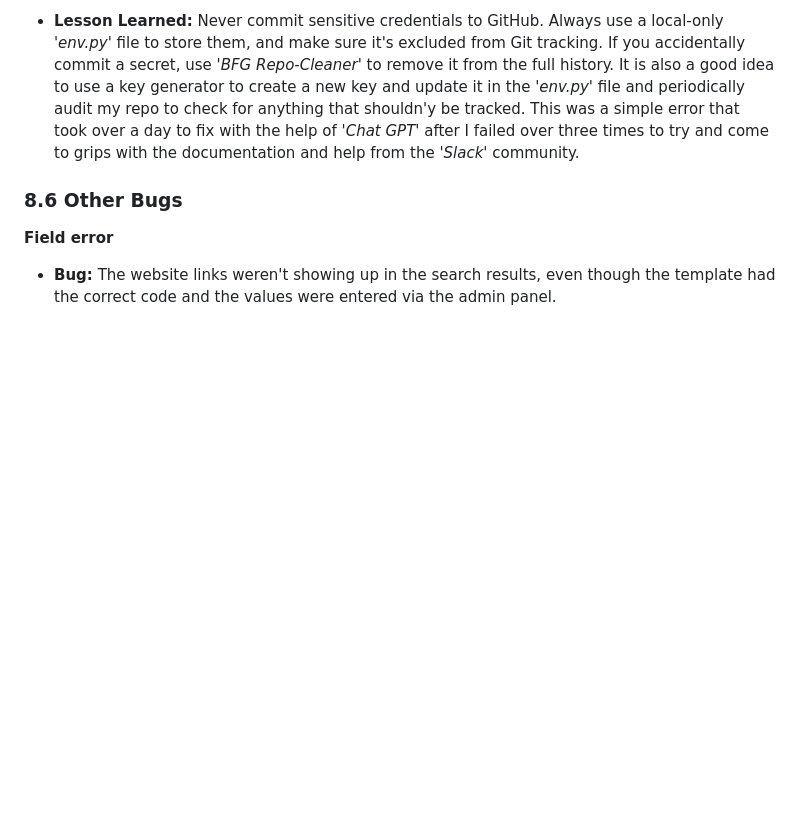
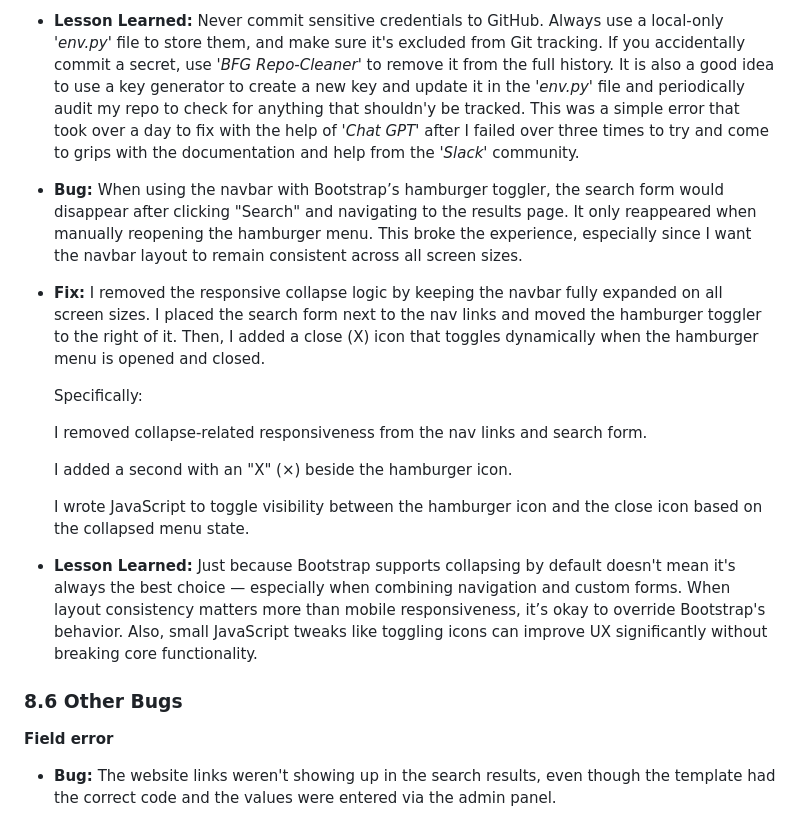
Before and after one commit to AxdeKlerk/Praise-The-Loud, a Markdown page: Debugging.md, the part around the change. GitHub-like rendering; blank space fills up the shorter version.

Commit message:
Add navbar search issue and fix to Debugging.md

```diff
--- a/Debugging.md
+++ b/Debugging.md
@@ -166,7 +166,19 @@ Django's migration history didn’t match the actual state of the database. It t
 
 - **Lesson Learned:** Never commit sensitive credentials to GitHub. Always use a local-only *'env.py'* file to store them, and make sure it's excluded from Git tracking. If you accidentally commit a secret, use *'BFG Repo-Cleaner'* to remove it from the full history. It is also a good idea to use a key generator to create a new key and update it in the *'env.py'* file and periodically audit my repo to check for anything that shouldn'y be tracked. This was a simple error that took over a day to fix with the help of *'Chat GPT'* after I failed over three times to try and come to grips with the documentation and help from the *'Slack'* community.
 
+- **Bug:** When using the navbar with Bootstrap’s hamburger toggler, the search form would disappear after clicking "Search" and navigating to the results page. It only reappeared when manually reopening the hamburger menu. This broke the experience, especially since I want the navbar layout to remain consistent across all screen sizes.
 
+- **Fix:** I removed the responsive collapse logic by keeping the navbar fully expanded on all screen sizes. I placed the search form next to the nav links and moved the hamburger toggler to the right of it. Then, I added a close (X) icon that toggles dynamically when the hamburger menu is opened and closed.
+
+    Specifically:
+
+    I removed collapse-related responsiveness from the nav links and search form.
+
+    I added a second <span> with an "X" (&times;) beside the hamburger icon.
+
+    I wrote JavaScript to toggle visibility between the hamburger icon and the close icon based on the collapsed menu state.
+
+- **Lesson Learned:** Just because Bootstrap supports collapsing by default doesn't mean it's always the best choice — especially when combining navigation and custom forms. When layout consistency matters more than mobile responsiveness, it’s okay to override Bootstrap's behavior. Also, small JavaScript tweaks like toggling icons can improve UX significantly without breaking core functionality.
 
 ### 8.6 Other Bugs
 
```
